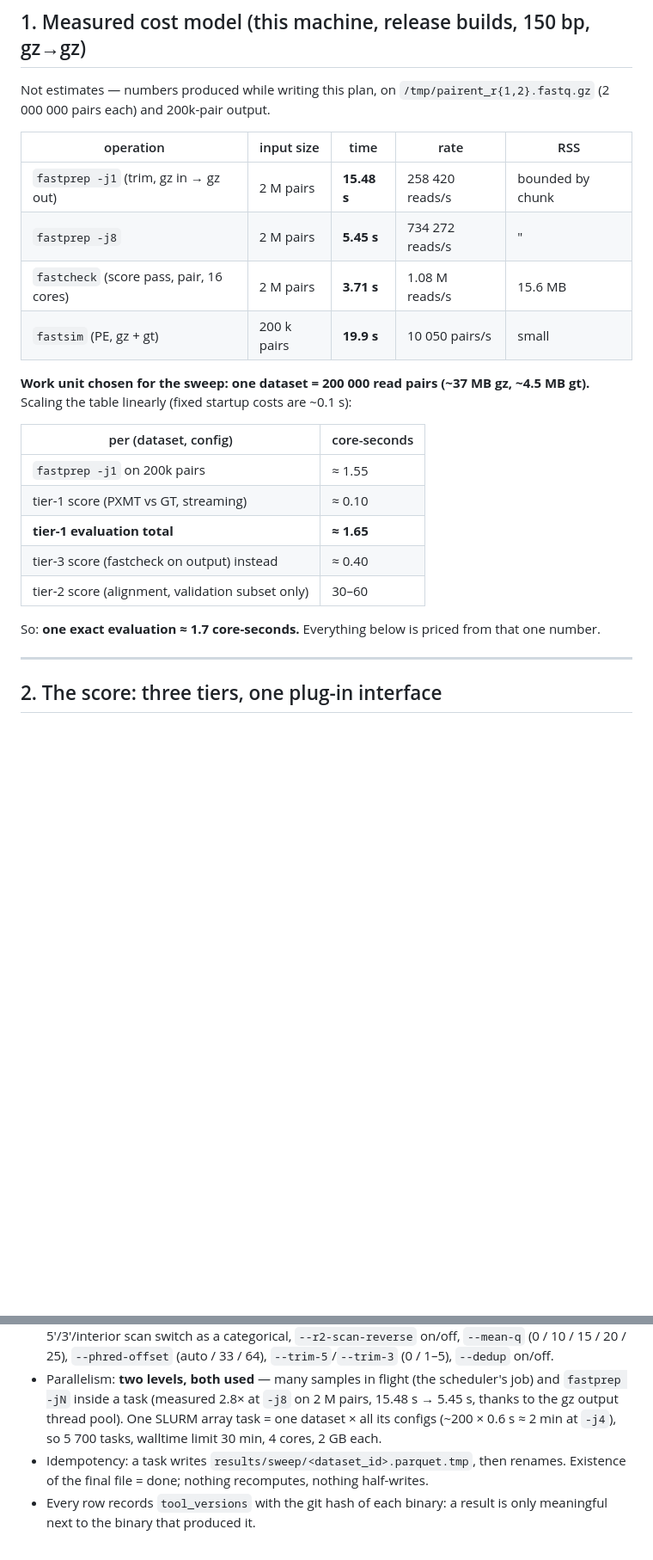
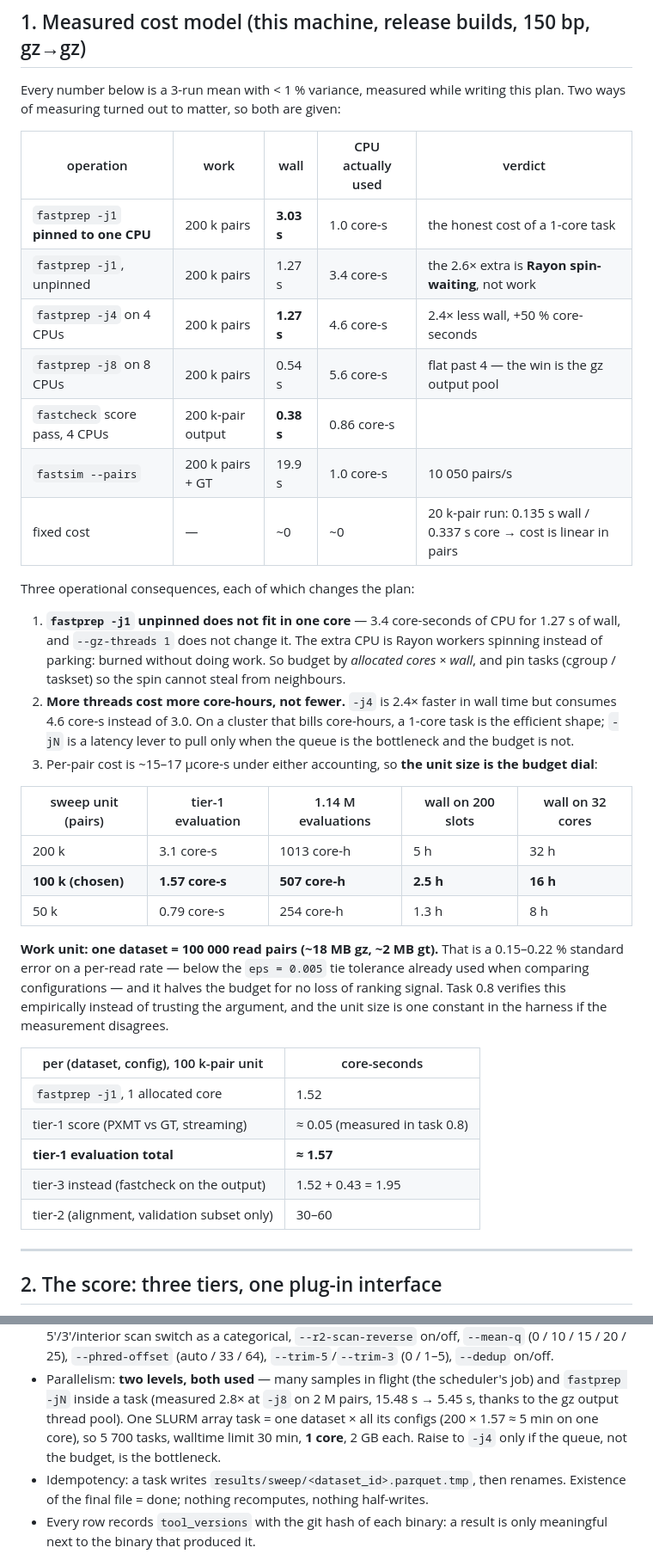
Before and after one commit to RaphaelRibes/FastSuite, a Markdown page: docs/PLAN-ML.md, 2 parts joined by grey strips. Shown at 86% size. GitHub-like rendering; blank space fills up the shorter version.

Commit message:
docs: correct PLAN-ML cost model with pinned-CPU measurements
The first pass priced the project from unpinned wall time and missed that fastprep -j1
burns 2.6x the CPU it reports as wall time (Rayon spin-wait; --gz-threads 1 does not
change it). Measured with taskset: 3.03 core-s per 200k-pair config on one CPU, 1.27 s
wall on four. More threads buy wall time, not core-hours, so the sweep runs one core
per task.

Unit size is the budget dial: 200k -> 1013 core-h, 100k -> 507, 50k -> 254 for the same
1.14M evaluations. Chosen 100k pairs (0.15-0.22% SE on a per-read rate, under the
eps=0.005 tie tolerance), to be verified by a new Phase 0.8 label-noise calibration
task rather than assumed. Total ~550 core-hours, ~3 h wall on 200 slots.

```diff
--- a/docs/PLAN-ML.md
+++ b/docs/PLAN-ML.md
@@ -23,29 +23,53 @@ a direct QC→params regressor would throw away all but one row per dataset.
 
 ## 1. Measured cost model (this machine, release builds, 150 bp, gz→gz)
 
-Not estimates — numbers produced while writing this plan, on
-`/tmp/pairent_r{1,2}.fastq.gz` (2 000 000 pairs each) and 200k-pair output.
+Every number below is a 3-run mean with < 1 % variance, measured while writing
+this plan. Two ways of measuring turned out to matter, so both are given:
 
-| operation | input size | time | rate | RSS |
+| operation | work | wall | CPU actually used | verdict |
 |---|---|---|---|---|
-| `fastprep -j1` (trim, gz in → gz out) | 2 M pairs | **15.48 s** | 258 420 reads/s | bounded by chunk |
-| `fastprep -j8` | 2 M pairs | **5.45 s** | 734 272 reads/s | " |
-| `fastcheck` (score pass, pair, 16 cores) | 2 M pairs | **3.71 s** | 1.08 M reads/s | 15.6 MB |
-| `fastsim` (PE, gz + gt) | 200 k pairs | **19.9 s** | 10 050 pairs/s | small |
+| `fastprep -j1` **pinned to one CPU** | 200 k pairs | **3.03 s** | 1.0 core-s | the honest cost of a 1-core task |
+| `fastprep -j1`, unpinned | 200 k pairs | 1.27 s | 3.4 core-s | the 2.6× extra is **Rayon spin-waiting**, not work |
+| `fastprep -j4` on 4 CPUs | 200 k pairs | **1.27 s** | 4.6 core-s | 2.4× less wall, +50 % core-seconds |
+| `fastprep -j8` on 8 CPUs | 200 k pairs | 0.54 s | 5.6 core-s | flat past 4 — the win is the gz output pool |
+| `fastcheck` score pass, 4 CPUs | 200 k-pair output | **0.38 s** | 0.86 core-s | |
+| `fastsim --pairs` | 200 k pairs + GT | 19.9 s | 1.0 core-s | 10 050 pairs/s |
+| fixed cost | — | ~0 | ~0 | 20 k-pair run: 0.135 s wall / 0.337 s core → cost is linear in pairs |
 
-**Work unit chosen for the sweep: one dataset = 200 000 read pairs (~37 MB gz,
-~4.5 MB gt).** Scaling the table linearly (fixed startup costs are ~0.1 s):
+Three operational consequences, each of which changes the plan:
 
-| per (dataset, config) | core-seconds |
+1. **`fastprep -j1` unpinned does not fit in one core** — 3.4 core-seconds of CPU
+   for 1.27 s of wall, and `--gz-threads 1` does not change it. The extra CPU is
+   Rayon workers spinning instead of parking: burned without doing work. So
+   budget by *allocated cores × wall*, and pin tasks (cgroup / taskset) so the
+   spin cannot steal from neighbours.
+2. **More threads cost more core-hours, not fewer.** `-j4` is 2.4× faster in
+   wall time but consumes 4.6 core-s instead of 3.0. On a cluster that bills
+   core-hours, a 1-core task is the efficient shape; `-jN` is a latency lever to
+   pull only when the queue is the bottleneck and the budget is not.
+3. Per-pair cost is ~15–17 µcore-s under either accounting, so **the unit size
+   is the budget dial**:
+
+| sweep unit (pairs) | tier-1 evaluation | 1.14 M evaluations | wall on 200 slots | wall on 32 cores |
+|---|---|---|---|---|
+| 200 k | 3.1 core-s | 1013 core-h | 5 h | 32 h |
+| **100 k (chosen)** | **1.57 core-s** | **507 core-h** | **2.5 h** | **16 h** |
+| 50 k | 0.79 core-s | 254 core-h | 1.3 h | 8 h |
+
+**Work unit: one dataset = 100 000 read pairs (~18 MB gz, ~2 MB gt).** That is a
+0.15–0.22 % standard error on a per-read rate — below the `eps = 0.005` tie
+tolerance already used when comparing configurations — and it halves the budget
+for no loss of ranking signal. Task 0.8 verifies this empirically instead of
+trusting the argument, and the unit size is one constant in the harness if the
+measurement disagrees.
+
+| per (dataset, config), 100 k-pair unit | core-seconds |
 |---|---|
-| `fastprep -j1` on 200k pairs | ≈ 1.55 |
-| tier-1 score (PXMT vs GT, streaming) | ≈ 0.10 |
-| **tier-1 evaluation total** | **≈ 1.65** |
-| tier-3 score (fastcheck on output) instead | ≈ 0.40 |
-| tier-2 score (alignment, validation subset only) | 30–60 |
-
-So: **one exact evaluation ≈ 1.7 core-seconds.** Everything below is priced
-from that one number.
+| `fastprep -j1`, 1 allocated core | 1.52 |
+| tier-1 score (PXMT vs GT, streaming) | ≈ 0.05 (measured in task 0.8) |
+| **tier-1 evaluation total** | **≈ 1.57** |
+| tier-3 instead (fastcheck on the output) | 1.52 + 0.43 = 1.95 |
+| tier-2 (alignment, validation subset only) | 30–60 |
 
 ---
 
@@ -271,8 +297,9 @@ artefact dimension spanning its range.
 * Parallelism: **two levels, both used** — many samples in flight (the
   scheduler's job) and `fastprep -jN` inside a task (measured 2.8× at `-j8` on
   2 M pairs, 15.48 s → 5.45 s, thanks to the gz output thread pool). One SLURM array task = one dataset × all its
-  configs (~200 × 0.6 s ≈ 2 min at `-j4`), so 5 700 tasks, walltime limit
-  30 min, 4 cores, 2 GB each.
+  configs (200 × 1.57 ≈ 5 min on one core), so 5 700 tasks, walltime limit
+  30 min, **1 core**, 2 GB each. Raise to `-j4` only if the queue, not the
+  budget, is the bottleneck.
 * Idempotency: a task writes `results/sweep/<dataset_id>.parquet.tmp`, then
   renames. Existence of the final file = done; nothing recomputes, nothing
   half-writes.
```
Also changed, not shown: other parts of docs/PLAN-ML.md (+22 -18 lines).
